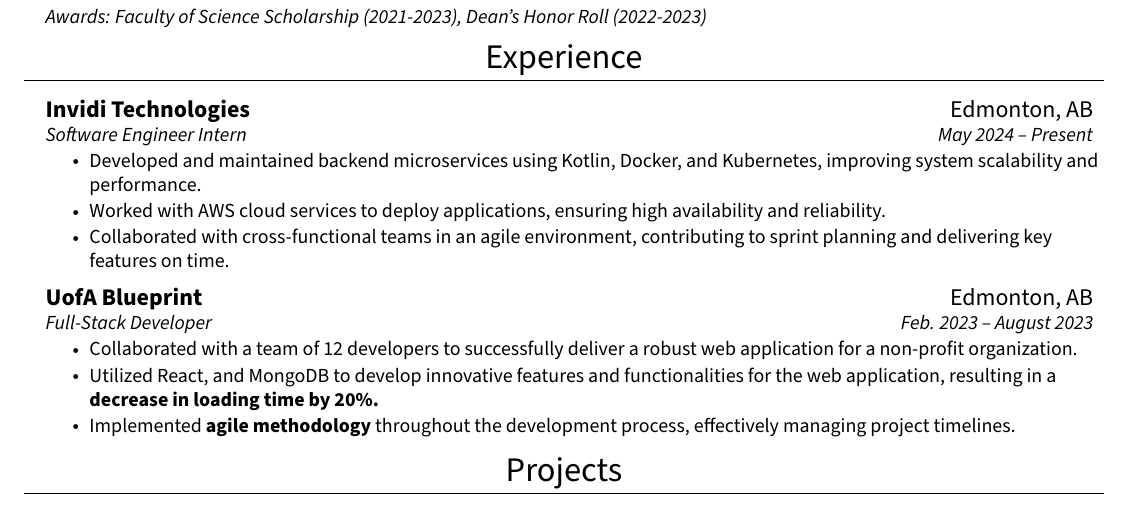
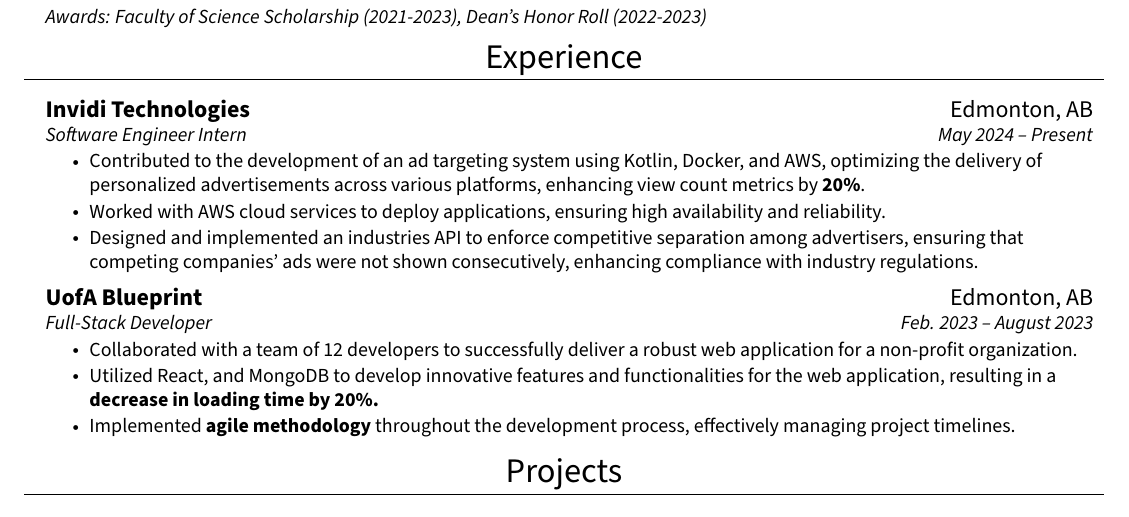
Before and after one commit to manan3172003/resume, a LaTeX CV (resume.tex): part of the page, cut so that both start at the same text. Compiled offline with pdfLaTeX.

Commit message:
changed Invidi points

```diff
--- a/resume.tex
+++ b/resume.tex
@@ -131,9 +130,9 @@
       {\normalsize{Software Engineer Intern}}{\normalsize{May 2024 -- Present}}
       \vspace{1pt}
       \resumeItemListStart
-      \resumeItem{Developed and maintained backend microservices using Kotlin, Docker, and Kubernetes, improving system scalability and performance.}
+      \resumeItem{Contributed to the development of an ad targeting system using Kotlin, Docker, and AWS, optimizing the delivery of personalized advertisements across various platforms, enhancing view count metrics by \textbf{20\%}.}
       \resumeItem{Worked with AWS cloud services to deploy applications, ensuring high availability and reliability.}
-      \resumeItem{Collaborated with cross-functional teams in an agile environment, contributing to sprint planning and delivering key features on time.}
+      \resumeItem{Designed and implemented an industries API to enforce competitive separation among advertisers, ensuring that competing companies' ads were not shown consecutively, enhancing compliance with industry regulations.}
       \resumeItemListEnd
       \vspace{5pt}
       \resumeSubheading
```
Also changed, not shown: resume.pdf, resume.tex (1 more changed lines), 1 other file.
